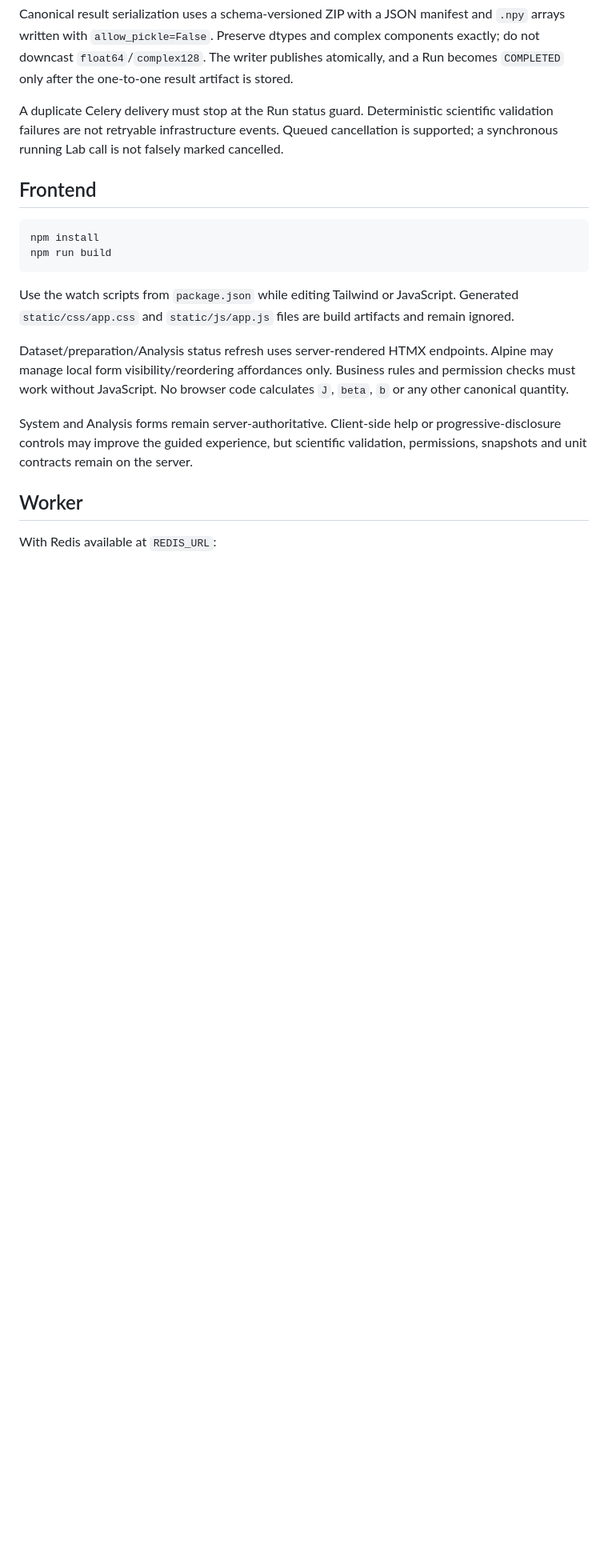
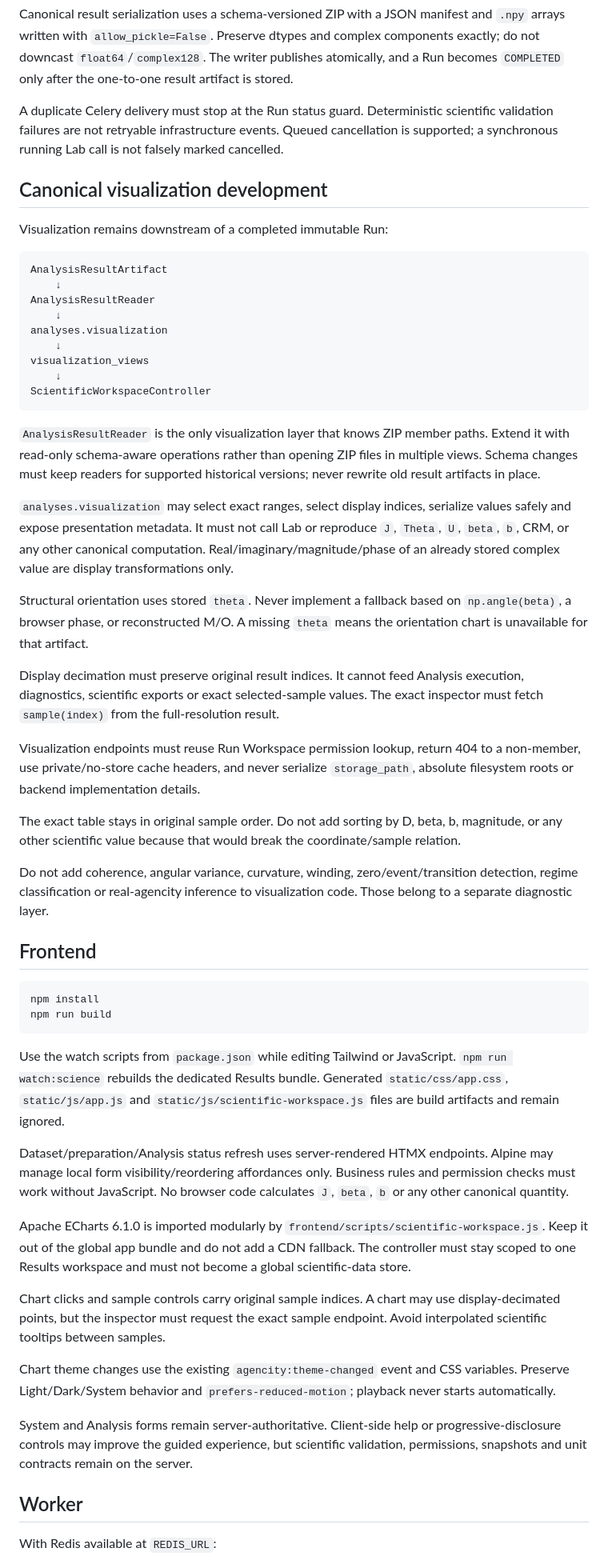
Before and after one commit to somafgroup/AgencityStudio, a Markdown page: docs/development.md, the part around one of its changes. Shown at 80% size. Rendered like a GitHub page; blank space fills up the shorter version.

Commit message:
docs: add canonical visualization development contract

````diff
--- a/docs/development.md
+++ b/docs/development.md
@@ -155,6 +157,36 @@ Canonical result serialization uses a schema-versioned ZIP with a JSON manifest
 
 A duplicate Celery delivery must stop at the Run status guard. Deterministic scientific validation failures are not retryable infrastructure events. Queued cancellation is supported; a synchronous running Lab call is not falsely marked cancelled.
 
+## Canonical visualization development
+
+Visualization remains downstream of a completed immutable Run:
+
+```text
+AnalysisResultArtifact
+    ↓
+AnalysisResultReader
+    ↓
+analyses.visualization
+    ↓
+visualization_views
+    ↓
+ScientificWorkspaceController
+```
+
+`AnalysisResultReader` is the only visualization layer that knows ZIP member paths. Extend it with read-only schema-aware operations rather than opening ZIP files in multiple views. Schema changes must keep readers for supported historical versions; never rewrite old result artifacts in place.
+
+`analyses.visualization` may select exact ranges, select display indices, serialize values safely and expose presentation metadata. It must not call Lab or reproduce `J`, `Theta`, `U`, `beta`, `b`, CRM, or any other canonical computation. Real/imaginary/magnitude/phase of an already stored complex value are display transformations only.
+
+Structural orientation uses stored `theta`. Never implement a fallback based on `np.angle(beta)`, a browser phase, or reconstructed M/O. A missing `theta` means the orientation chart is unavailable for that artifact.
+
+Display decimation must preserve original result indices. It cannot feed Analysis execution, diagnostics, scientific exports or exact selected-sample values. The exact inspector must fetch `sample(index)` from the full-resolution result.
+
+Visualization endpoints must reuse Run Workspace permission lookup, return 404 to a non-member, use private/no-store cache headers, and never serialize `storage_path`, absolute filesystem roots or backend implementation details.
+
+The exact table stays in original sample order. Do not add sorting by D, beta, b, magnitude, or any other scientific value because that would break the coordinate/sample relation.
+
+Do not add coherence, angular variance, curvature, winding, zero/event/transition detection, regime classification or real-agencity inference to visualization code. Those belong to a separate diagnostic layer.
+
 ## Frontend
 
 ```bash
@@ -162,9 +194,15 @@ npm install
 npm run build
 ```
 
-Use the watch scripts from `package.json` while editing Tailwind or JavaScript. Generated `static/css/app.css` and `static/js/app.js` files are build artifacts and remain ignored.
+Use the watch scripts from `package.json` while editing Tailwind or JavaScript. `npm run watch:science` rebuilds the dedicated Results bundle. Generated `static/css/app.css`, `static/js/app.js` and `static/js/scientific-workspace.js` files are build artifacts and remain ignored.
 
 Dataset/preparation/Analysis status refresh uses server-rendered HTMX endpoints. Alpine may manage local form visibility/reordering affordances only. Business rules and permission checks must work without JavaScript. No browser code calculates `J`, `beta`, `b` or any other canonical quantity.
+
+Apache ECharts 6.1.0 is imported modularly by `frontend/scripts/scientific-workspace.js`. Keep it out of the global app bundle and do not add a CDN fallback. The controller must stay scoped to one Results workspace and must not become a global scientific-data store.
+
+Chart clicks and sample controls carry original sample indices. A chart may use display-decimated points, but the inspector must request the exact sample endpoint. Avoid interpolated scientific tooltips between samples.
+
+Chart theme changes use the existing `agencity:theme-changed` event and CSS variables. Preserve Light/Dark/System behavior and `prefers-reduced-motion`; playback never starts automatically.
 
 System and Analysis forms remain server-authoritative. Client-side help or progressive-disclosure controls may improve the guided experience, but scientific validation, permissions, snapshots and unit contracts remain on the server.
 
````
Also changed, not shown: other parts of docs/development.md (+13 -5 lines).
